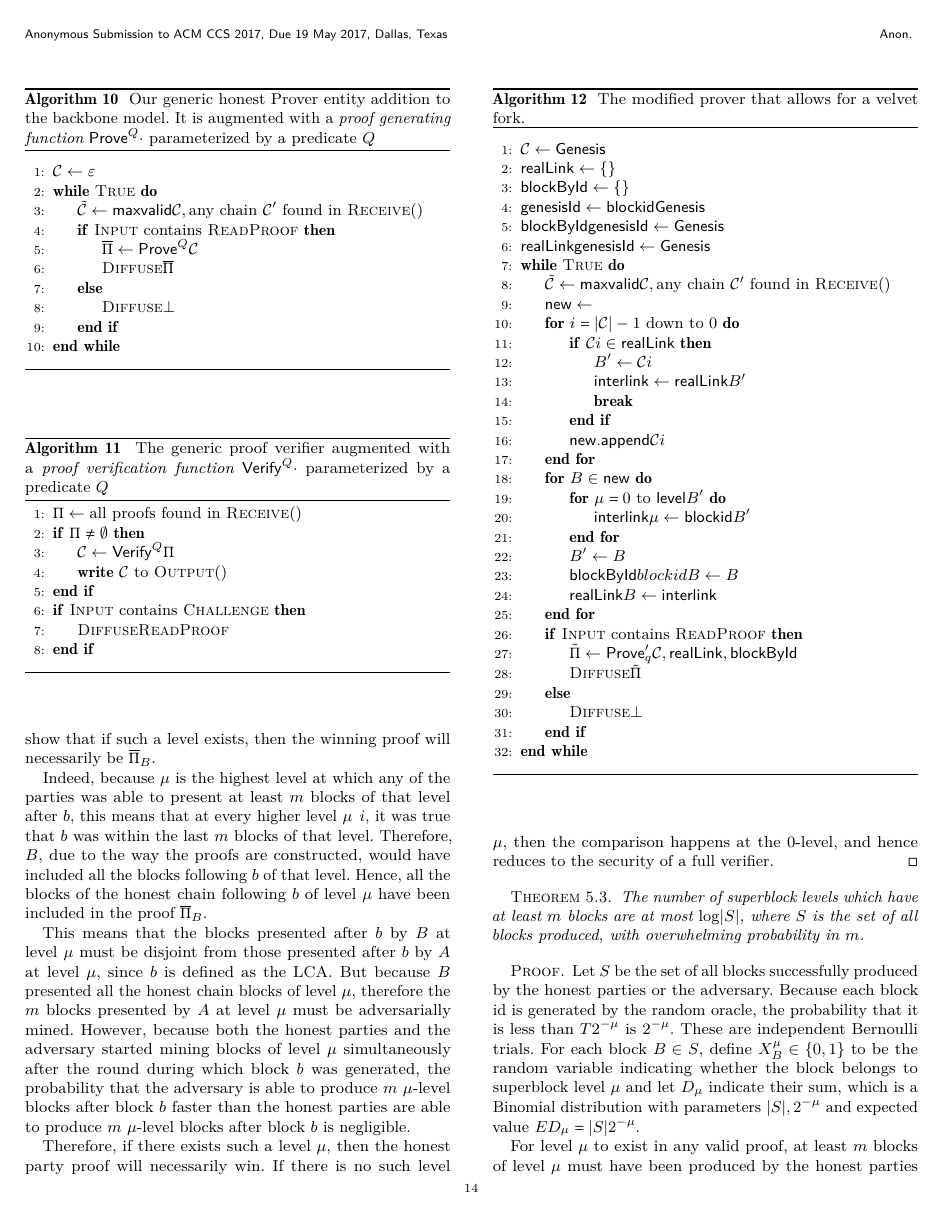
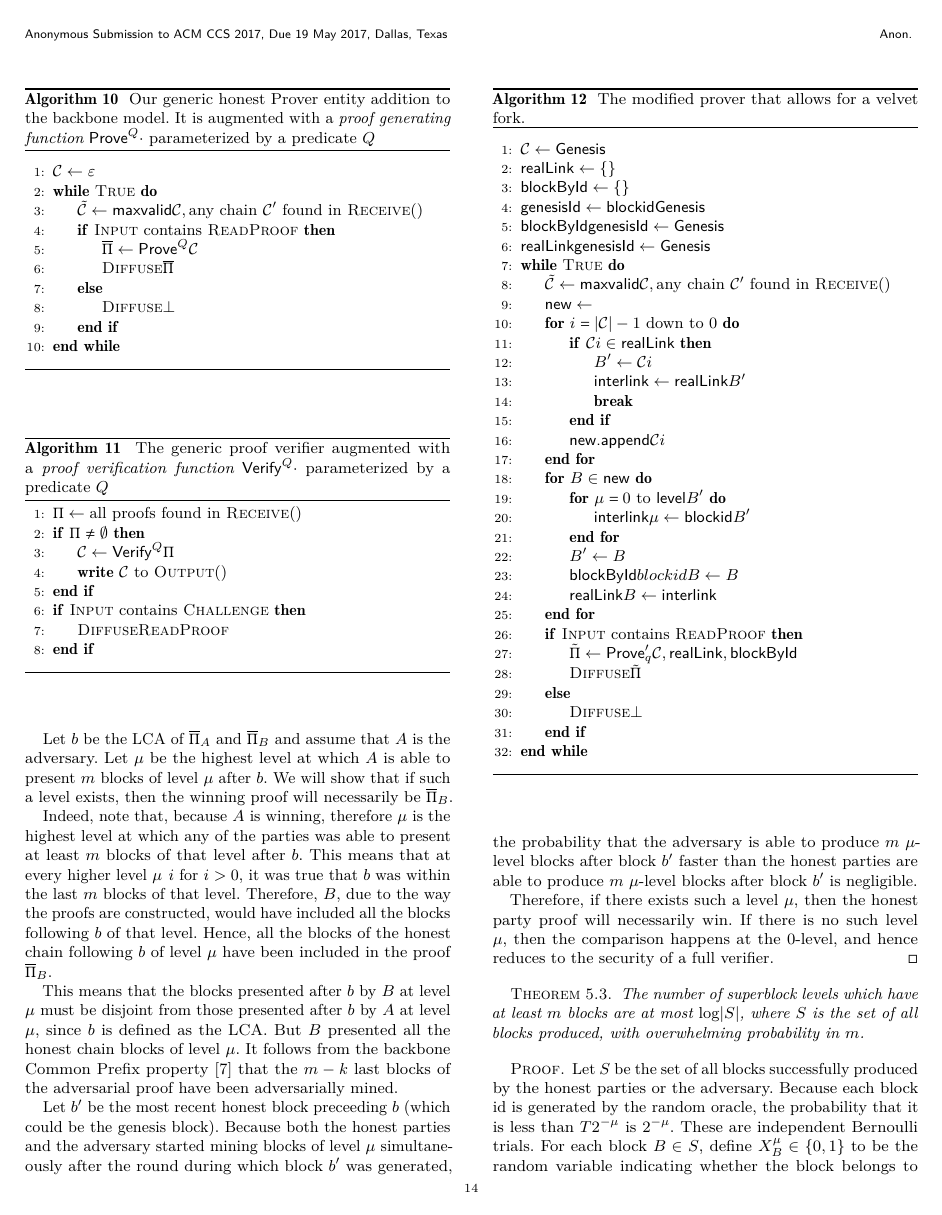
Before and after one commit to dionyziz/popow, a LaTeX paper (whitepaper/nipopows.tex, which reads whitepaper/proofs/security.tex): page 14 of 15 before the commit and page 14 of 16 after it. Compiled offline with pdfLaTeX.

Commit message:
More detailed security proof

```diff
--- a/whitepaper/proofs/security.tex
+++ b/whitepaper/proofs/security.tex
@@ -7,28 +9,34 @@
-    or $B$ is able to present $m$ blocks of level $\mu$ after $b$. We will show
-    that if such a level exists, then the winning proof will necessarily be
+    that $A$ is the adversary. Let $\mu$ be the highest level at which $A$
+    is able to present $m$ blocks of level $\mu$ after $b$. We will show that
+    if such a level exists, then the winning proof will necessarily be
     $\overline{\Pi}_B$.
 
-    Indeed, because $\mu$ is the highest level at which any of the parties was
-    able to present at least $m$ blocks of that level after $b$, this means
-    that at every higher level $\mu + i$, it was true that $b$ was within the
-    last $m$ blocks of that level. Therefore, $B$, due to the way the proofs
-    are constructed, would have included all the blocks following $b$ of that
-    level. Hence, all the blocks of the honest chain following $b$ of level
-    $\mu$ have been included in the proof $\overline{\Pi}_B$.
+    Indeed, note that, because $A$ is winning, therefore $\mu$ is the highest
+    level at which any of the parties was able to present at least $m$ blocks
+    of that level after $b$. This means that at every higher level $\mu + i$
+    for $i > 0$, it was true that $b$ was within the last $m$ blocks of that
+    level.  Therefore, $B$, due to the way the proofs are constructed, would
+    have included all the blocks following $b$ of that level. Hence, all the
+    blocks of the honest chain following $b$ of level $\mu$ have been included
+    in the proof $\overline{\Pi}_B$.
 
     This means that the blocks presented after $b$ by $B$ at level $\mu$ must
     be disjoint from those presented after $b$ by $A$ at level $\mu$, since $b$
-    is defined as the LCA. But because $B$ presented all the honest chain
-    blocks of level $\mu$, therefore the $m$ blocks presented by $A$ at level
-    $\mu$ must be adversarially mined.  However, because both the honest
-    parties and the adversary started mining blocks of level $\mu$
-    simultaneously after the round during which block $b$ was generated, the
-    probability that the adversary is able to produce $m$ $\mu$-level blocks
-    after block $b$ faster than the honest parties are able to produce $m$
-    $\mu$-level blocks after block $b$ is negligible.
+    is defined as the LCA. But $B$ presented all the honest chain
+    blocks of level $\mu$. It follows from the backbone Common Prefix property
+    \cite{backbone} that the $m - k$ last blocks of the adversarial proof have
+    been adversarially mined.
+
+    Let $b'$ be the most recent honest block preceeding $b$ (which could be the
+    genesis block). Because both the honest parties and the adversary started
+    mining blocks of level $\mu$ simultaneously after the round during which
+    block $b'$ was generated, the probability that the adversary is able to
+    produce $m$ $\mu$-level blocks after block $b'$ faster than the honest
+    parties are able to produce $m$ $\mu$-level blocks after block $b'$ is
+    negligible.
 
     Therefore, if there exists such a level $\mu$, then the honest party proof
     will necessarily win. If there is no such level $\mu$, then the comparison
-    happens at the 0-level, and hence reduces to the security of a full
+    happens at the $0$-level, and hence reduces to the security of a full
     verifier.
 \end{proof}
```
Also changed, not shown: whitepaper/proofs/security.tex (6 more changed lines).
